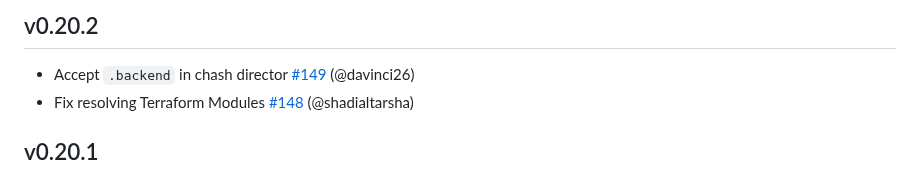
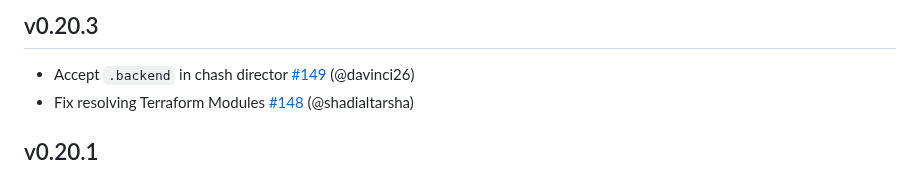
Before and after one commit to ysugimoto/falco, a Markdown page: CHANGELOG.md, the part around the change. Drawn GitHub-style.

Commit message:
CHANGELOG

```diff
--- a/CHANGELOG.md
+++ b/CHANGELOG.md
@@ -1,4 +1,4 @@
-## v0.20.2
+## v0.20.3
 
 - Accept `.backend` in chash director [#149](https://github.com/ysugimoto/falco/pull/149) (@davinci26)
 - Fix resolving Terraform Modules [#148](https://github.com/ysugimoto/falco/pull/148) (@shadialtarsha)
```
